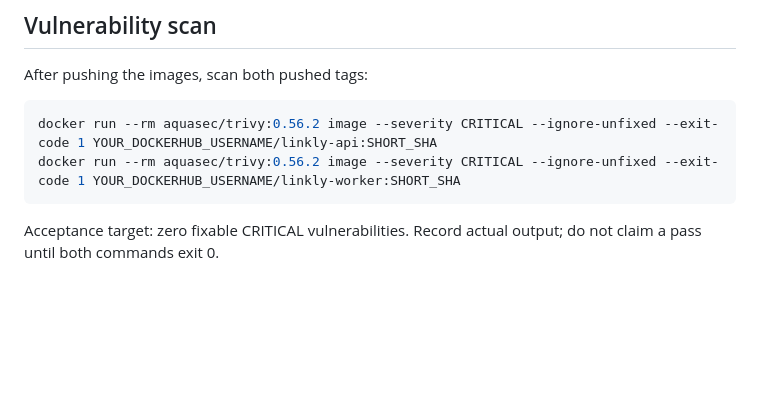
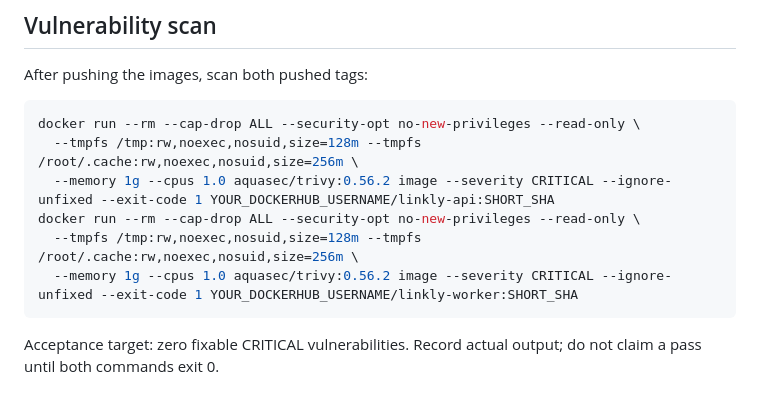
Before and after one commit to mamatha-nalluri/linkly-starter, a Markdown page: README.md, the part around the change. Rendered like a GitHub page; blank space fills up the shorter version.

Commit message:
Harden the Trivy scanner containers in documented commands

````diff
--- a/README.md
+++ b/README.md
@@ -189,8 +189,12 @@ The starter worker defaults to an external webhook endpoint. The required topolo
 After pushing the images, scan both pushed tags:
 
 ```bash
-docker run --rm aquasec/trivy:0.56.2 image --severity CRITICAL --ignore-unfixed --exit-code 1 YOUR_DOCKERHUB_USERNAME/linkly-api:SHORT_SHA
-docker run --rm aquasec/trivy:0.56.2 image --severity CRITICAL --ignore-unfixed --exit-code 1 YOUR_DOCKERHUB_USERNAME/linkly-worker:SHORT_SHA
+docker run --rm --cap-drop ALL --security-opt no-new-privileges --read-only \
+  --tmpfs /tmp:rw,noexec,nosuid,size=128m --tmpfs /root/.cache:rw,noexec,nosuid,size=256m \
+  --memory 1g --cpus 1.0 aquasec/trivy:0.56.2 image --severity CRITICAL --ignore-unfixed --exit-code 1 YOUR_DOCKERHUB_USERNAME/linkly-api:SHORT_SHA
+docker run --rm --cap-drop ALL --security-opt no-new-privileges --read-only \
+  --tmpfs /tmp:rw,noexec,nosuid,size=128m --tmpfs /root/.cache:rw,noexec,nosuid,size=256m \
+  --memory 1g --cpus 1.0 aquasec/trivy:0.56.2 image --severity CRITICAL --ignore-unfixed --exit-code 1 YOUR_DOCKERHUB_USERNAME/linkly-worker:SHORT_SHA
 ```
 
 Acceptance target: zero fixable CRITICAL vulnerabilities. Record actual output; do not claim a pass until both commands exit 0.
````
